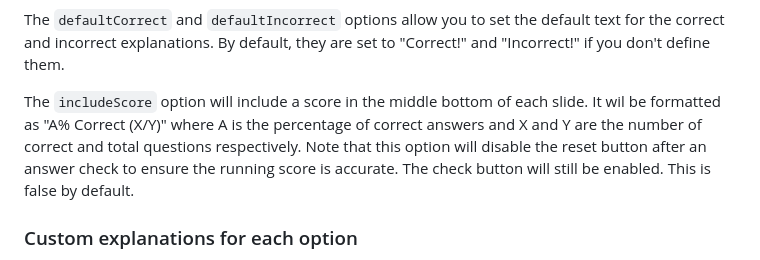
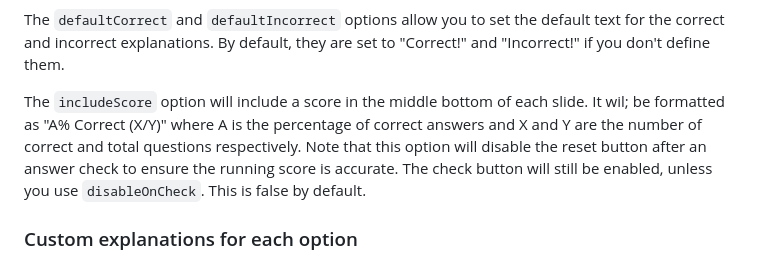
Before and after one commit to parmsam/quarto-quiz, a Markdown page: README.md, the part around the change. Drawn GitHub-style.

```diff
--- a/README.md
+++ b/README.md
@@ -71,7 +71,7 @@ The `shuffleOptions` option will shuffle the order of the options when the quest
 
 The `defaultCorrect` and `defaultIncorrect` options allow you to set the default text for the correct and incorrect explanations. By default, they are set to "Correct!" and "Incorrect!" if you don't define them.
 
-The `includeScore` option will include a score in the middle bottom of each slide. It wil be formatted as "A% Correct (X/Y)" where A is the percentage of correct answers and X and Y are the number of correct and total questions respectively. Note that this option will disable the reset button after an answer check to ensure the running score is accurate. The check button will still be enabled. This is false by default.
+The `includeScore` option will include a score in the middle bottom of each slide. It wil; be formatted as "A% Correct (X/Y)" where A is the percentage of correct answers and X and Y are the number of correct and total questions respectively. Note that this option will disable the reset button after an answer check to ensure the running score is accurate. The check button will still be enabled, unless you use `disableOnCheck`. This is false by default.
 
 ### Custom explanations for each option
 
```
